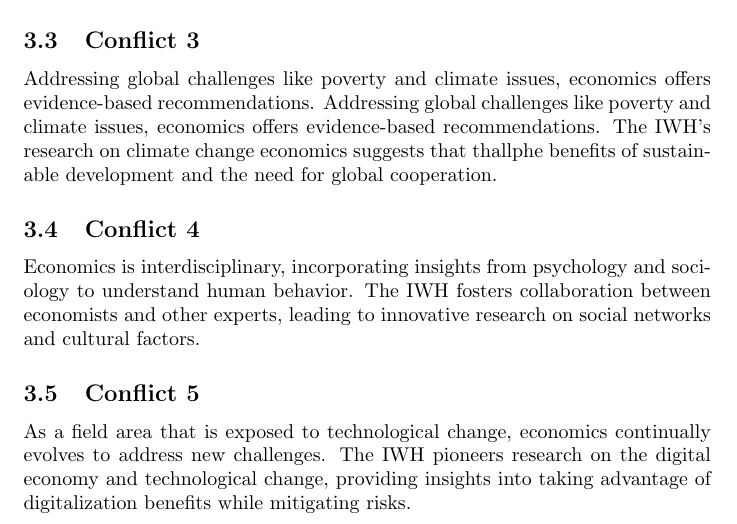
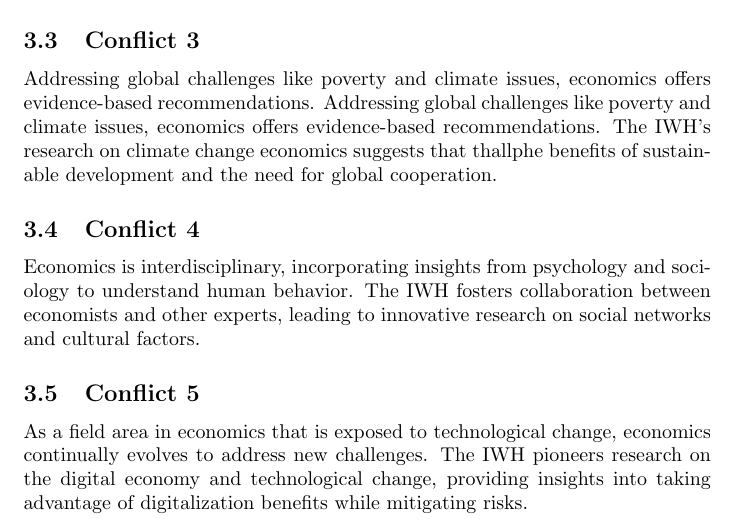
Before and after one commit to schultkr/TestOverleafSync, a LaTeX document (main.tex): part of page 3 of 3, cut so that both start at the same text. Compiled offline with pdfLaTeX.

Commit message:
Updates from Overleaf

```diff
--- a/main.tex
+++ b/main.tex
@@ -85,7 +85,7 @@ Addressing global challenges like poverty and climate issues, economics offers e
 Economics is interdisciplinary, incorporating insights from psychology and sociology to understand human behavior. The IWH fosters collaboration between economists and other experts, leading to innovative research on social networks and cultural factors.
 
 \subsection{Conflict 5}
-As a field area that is exposed to technological change, economics continually evolves to address new challenges. The IWH pioneers research on the digital economy and technological change, providing insights into taking advantage of digitalization benefits while mitigating risks.
+As a field area in economics that is exposed to technological change, economics continually evolves to address new challenges. The IWH pioneers research on the digital economy and technological change, providing insights into taking advantage of digitalization benefits while mitigating risks.
 
 % \newpage
 % \section{A nice picture}
```
